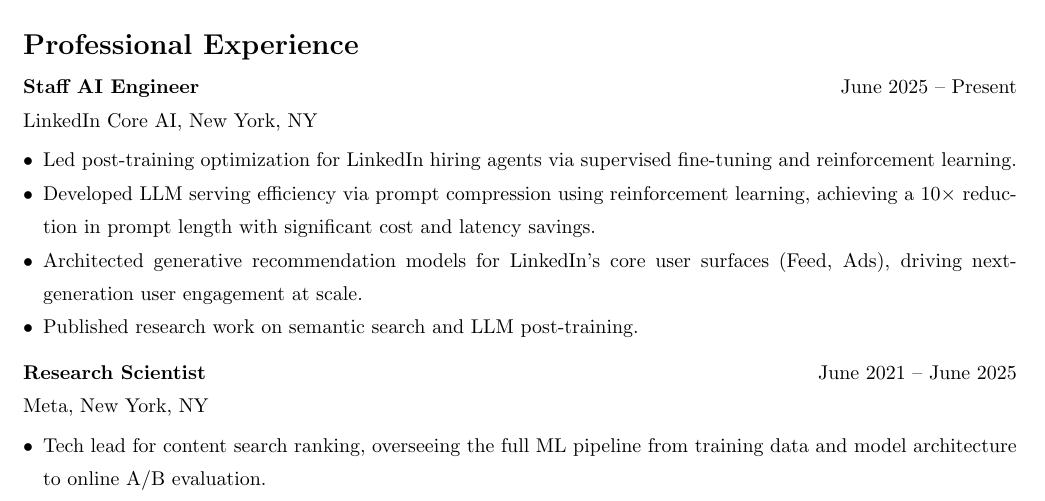
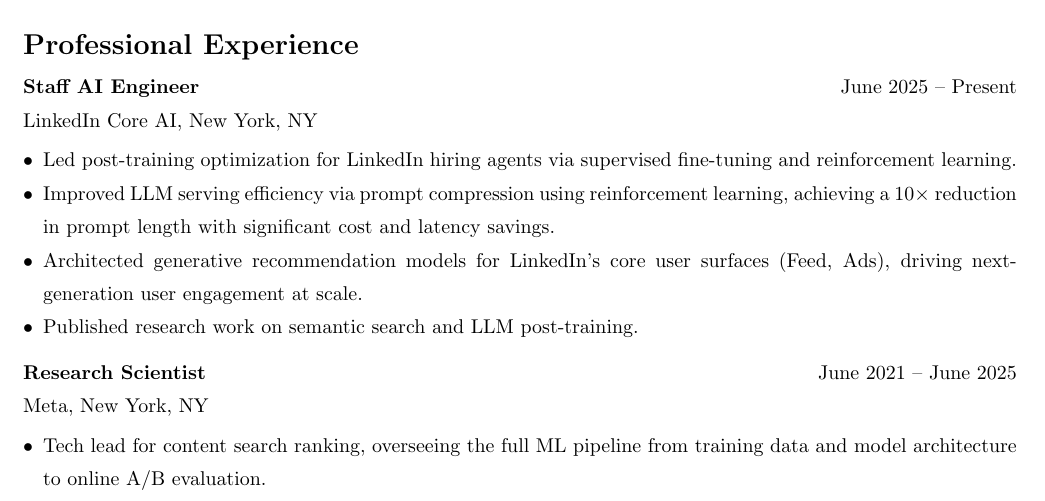
Before and after one commit to ZhengzeZhou/ZhengzeZhou.github.io, a LaTeX CV (cv.tex): part of page 1 of 2, cut so that both start at the same text. Compiled offline with pdfLaTeX.

Commit message:
Change 'Developed' to 'Improved' in LLM serving bullet
Co-Authored-By: Claude Sonnet 4.6 <noreply@anthropic.com>

```diff
--- a/cv.tex
+++ b/cv.tex
@@ -52,7 +52,7 @@
 
 \begin{itemize}
   \item Led post-training optimization for LinkedIn hiring agents via supervised fine-tuning and reinforcement learning.
-  \item Developed LLM serving efficiency via prompt compression using reinforcement learning,
+  \item Improved LLM serving efficiency via prompt compression using reinforcement learning,
         achieving a 10$\times$ reduction in prompt length with significant cost and latency savings.
   \item Architected generative recommendation models for LinkedIn's core user surfaces
         (Feed, Ads), driving next-generation user engagement at scale.
```
